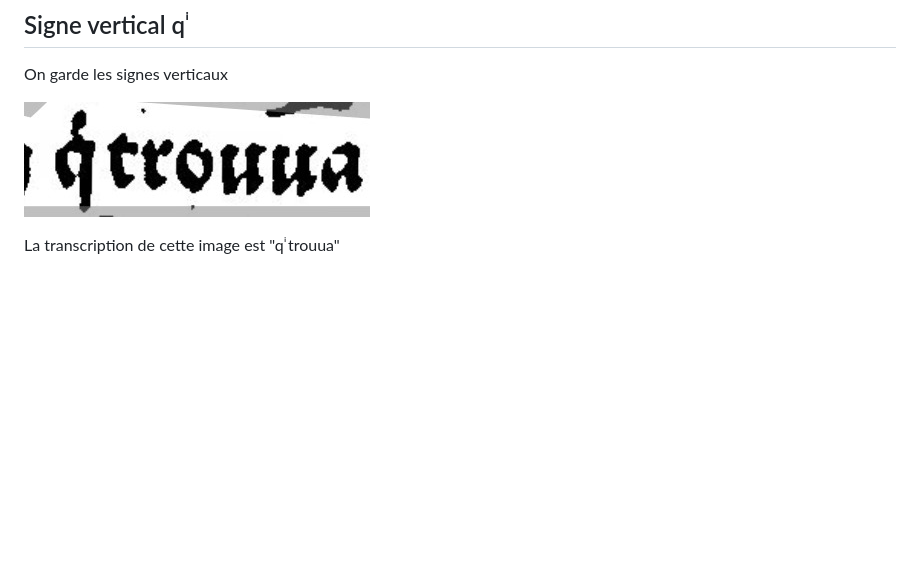
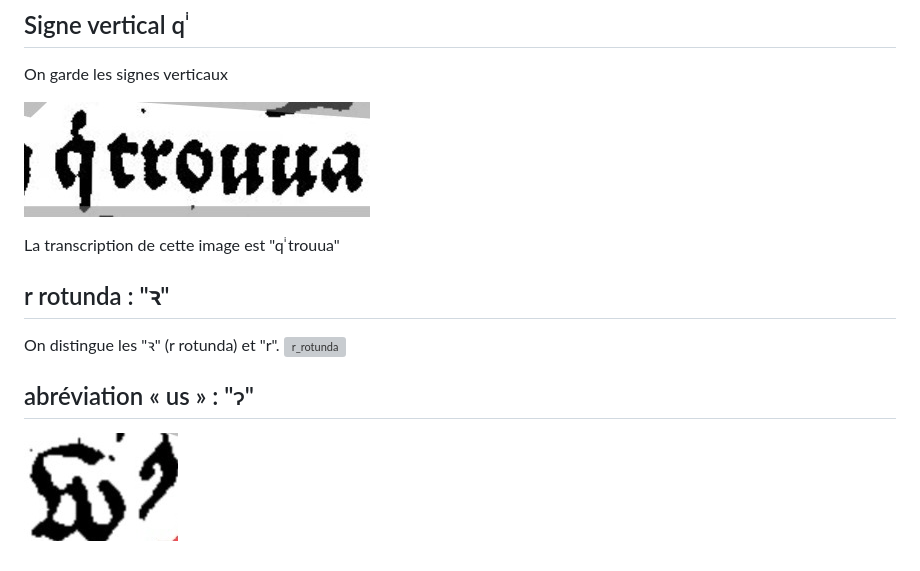
Before and after one commit to vicpsl/HN-2023-guesclin, a Markdown page: normes/ReadMe.md, the part around the change. GitHub-like rendering; pictures changed too: normes/images/abrev_us.jpeg (added); blank space fills up the shorter version; grey boxes are pictures that could not be loaded.

Commit message:
ajout caractères dans normes

```diff
--- a/normes/ReadMe.md
+++ b/normes/ReadMe.md
@@ -68,3 +68,14 @@ On garde les signes verticaux
 ![q_accent](./images/q_accent.jpeg)
 
 La transcription de cette image est "qͥ trouua"
+
+
+## r rotunda : "ꝛ"
+
+On distingue les "ꝛ" (r rotunda) et "r".
+![r_rotunda](./images/r_rotunda.jpeg)
+
+
+## abréviation « us »  : "ɂ"
+
+![abrev_us](./images/abrev_us.jpeg)
```
Also changed, not shown: normes/images/r_rotunda.jpg (added).
